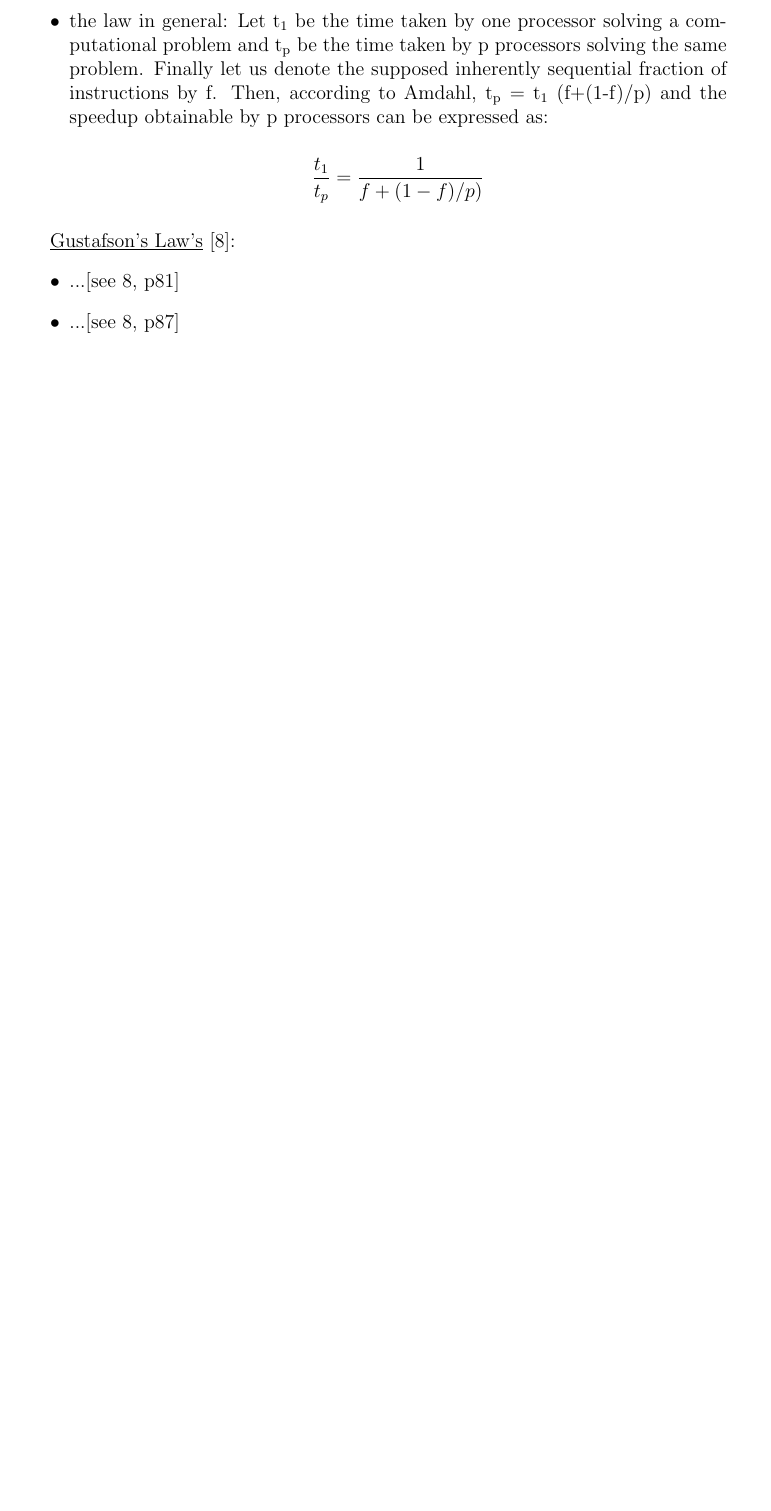
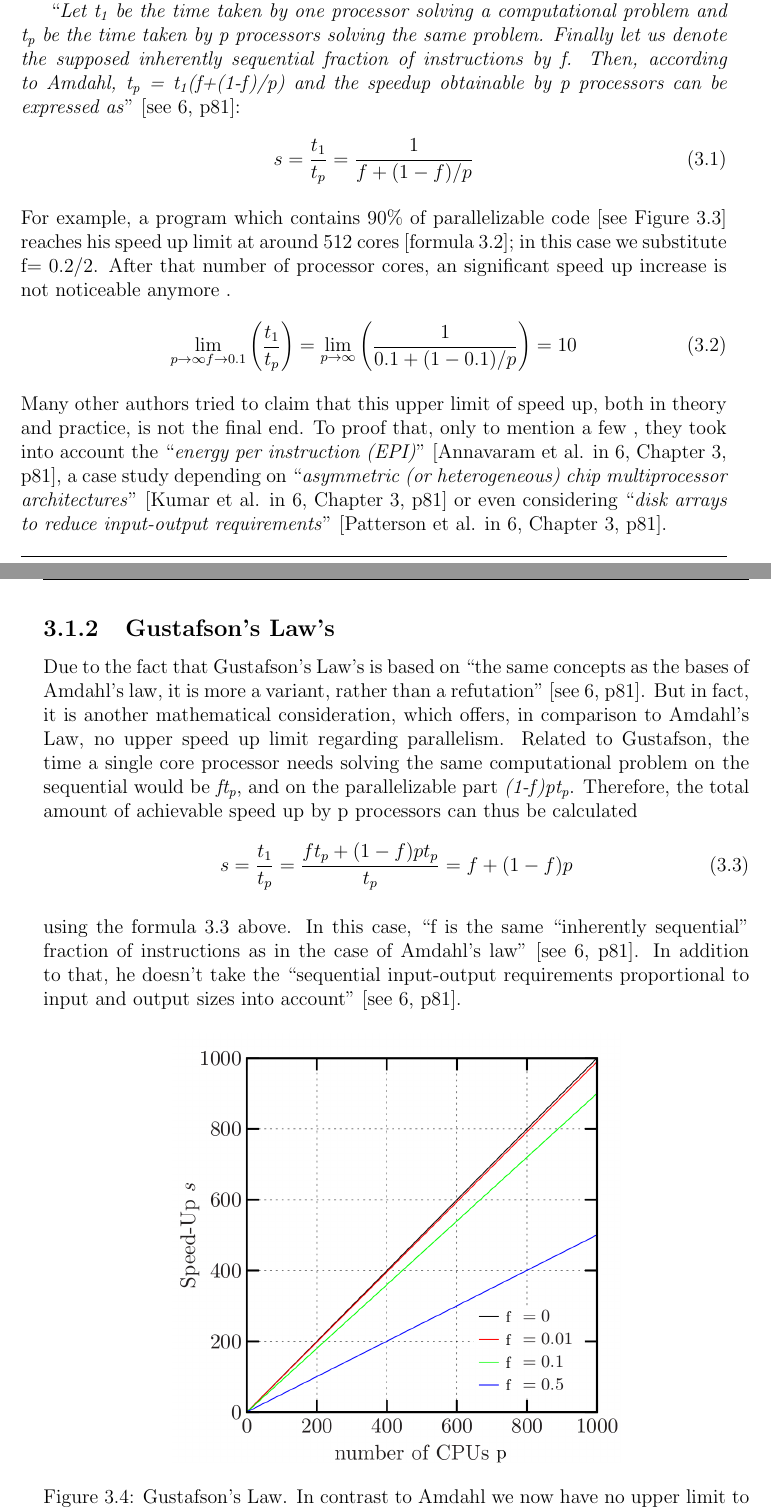
Before and after one commit to josephpal/esp32-ParallelProgramming, a LaTeX thesis (documentary/main.tex, which reads documentary/chapters/chapter03.tex): part of page 9 of 23 before the commit and two parts of pages 9 and 10 of 24 after it, the two joined at a grey line, cut so that both start at the same text, the shorter picture padded with empty space. Compiled offline with pdfLaTeX.

Commit message:
added chapter 3.1.1 and 3.1.2

```diff
--- a/documentary/chapters/chapter03.tex
+++ b/documentary/chapters/chapter03.tex
@@ -38,0 +54,13 @@ Amdahl's Law wants "to provide an upper limit on speedup" \parencite[see][p81]{i
+``\textit{Let t\textsubscript{1} be the time taken by one processor solving a computational problem and t\textsubscript{p} be the time taken by p processors solving the same problem. Finally let us denote the supposed inherently sequential fraction of instructions by f. Then, according to Amdahl, t\textsubscript{p} = t\textsubscript{1}(f+(1-f)/p) and the speedup obtainable by p processors can be expressed as}'' \parencite[see][p81]{inbook1}:
+
+\begin{equation} \label{formula:amd}
+	s = \frac{t_1}{t_p} = \frac{1}{f + (1 - f) / p}
+\end{equation}
+\\[2pt]
+For example, a program which contains 90\% of parallelizable code [see Figure \ref{fig:admLaw}] reaches his speed up limit at around 512 cores [formula  \ref{formula:amdLimes}]; in this case we substitute f= 0.2/2. After that number of processor cores, an significant speed up increase is not noticeable anymore .
+
+\begin{equation} \label{formula:amdLimes}
+	\lim_{p \to \infty f \to 0.1} \left( \frac{t_1}{t_p} \right) = \lim_{p \to \infty} \left( \frac{1}{0.1 + (1 - 0.1) / p} \right) = 10
+\end{equation}
+\\[2pt]
+Many other authors tried to claim that this upper limit of speed up, both in theory and practice, is not the final end. To proof that, only to mention a few , they took into account the ``\textit{energy per instruction (EPI)}" \parencite[Annavaram et al. in][Chapter 3,  p81]{inbook1}, a case study depending on ``\textit{asymmetric (or heterogeneous) chip multiprocessor architectures}'' \parencite[Kumar et al. in][Chapter 3,  p81]{inbook1} or even considering ``\textit{disk arrays to reduce input-output requirements}'' \parencite[Patterson et al. in][Chapter 3,  p81]{inbook1}.
@@ -46,11 +70,16 @@ computation” exist \parencite[see][p85]{inbook1}, though there are limits, as
-\item the law in general: Let t\textsubscript{1} be the time taken by one processor solving a computational problem and t\textsubscript{p} be the time taken by p processors solving the same problem. Finally let us denote the supposed inherently sequential fraction of instructions by f. Then, according to Amdahl, t\textsubscript{p} = t\textsubscript{1} (f+(1-f)/p) and the speedup obtainable by p processors can be expressed as:
+\subsection{Gustafson’s Law's}
 
+Due to the fact that Gustafson’s Law's is based on ``the same concepts as the
+bases of Amdahl’s law, it is more a variant, rather than a refutation'' \parencite[see][p81]{inbook1}. But in fact, it is another mathematical consideration, which offers, in comparison to Amdahl's Law, no upper speed up limit regarding parallelism. Related to Gustafson, the time a single core processor needs solving the same computational problem on the sequential would be \textit{ft\textsubscript{p}}, and on the parallelizable part \textit{(1-f)pt\textsubscript{p}}. Therefore, the total amount of achievable speed up by p processors can thus be calculated
 
-\[ \frac{t_1}{t_p} = \frac{1}{f + (1 - f) / p)} \]
-\end{itemize}
+\begin{equation} \label{formula:gustLaw}
+	s = \frac{t_1}{t_p} = \frac{ft_p + (1 - f)pt_p}{t_p} = f + (1 - f)p
+\end{equation}
+\\[2pt]
+using the formula \ref{formula:gustLaw} above. In this case, ``f is the same “inherently sequential” fraction of instructions as in the case of Amdahl’s law'' \parencite[see][p81]{inbook1}. In addition to that, he doesn't take the ``sequential input-output requirements proportional to input and output sizes into account'' \parencite[see][p81]{inbook1}.
 
-\underline{Gustafson’s Law's} \parencite{inbook1}:
-\begin{itemize}
-	\item ...\parencite[see][p81]{inbook1}
-	\item ...\parencite[see][p87]{inbook1}\\
-\end{itemize}
+\begin{figure}[h!]
+	\centering
+	\includegraphics[scale=0.28]{gustafssons-law.png}
+	\caption{
+		Gustafson’s Law. In contrast to Amdahl we now have no upper limit to the speed up. \textit{f} only determines the slope of the speed-up \parencite{article19}.
@@ -57,3 +94,4 @@ computation” exist \parencite[see][p85]{inbook1}, though there are limits, as
+\newpage
 
 \underline{Concurrency in general}:
 \begin{itemize}
```
Also changed, not shown: documentary/main.tex (+1 -1 lines), documentary/references.bib (+22 -1 lines), documentary/images/basic-parallelism.png (added), documentary/images/gustafssons-law.png (added), documentary/main.pdf, documentary/chapters/chapter03.tex (53 more changed lines).
